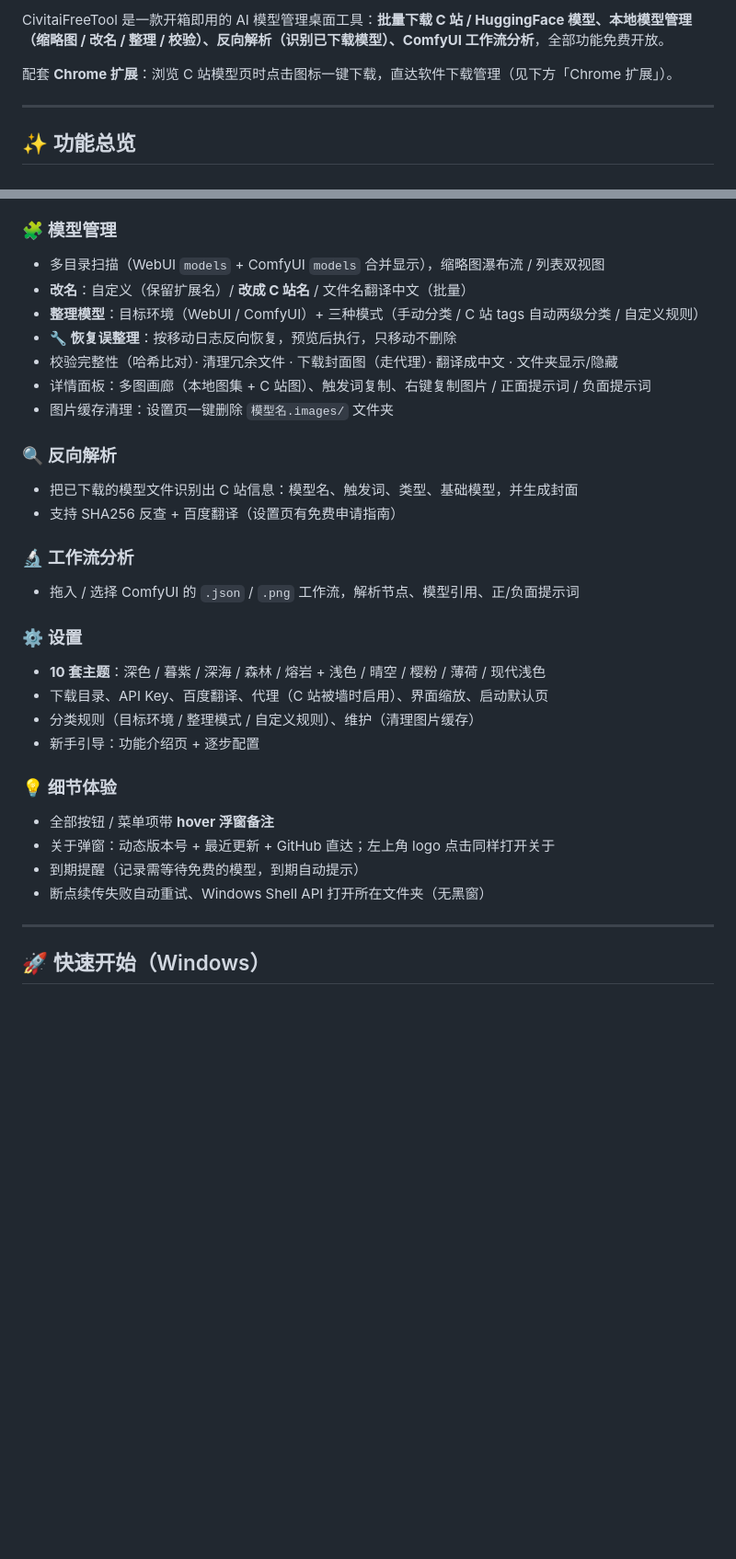
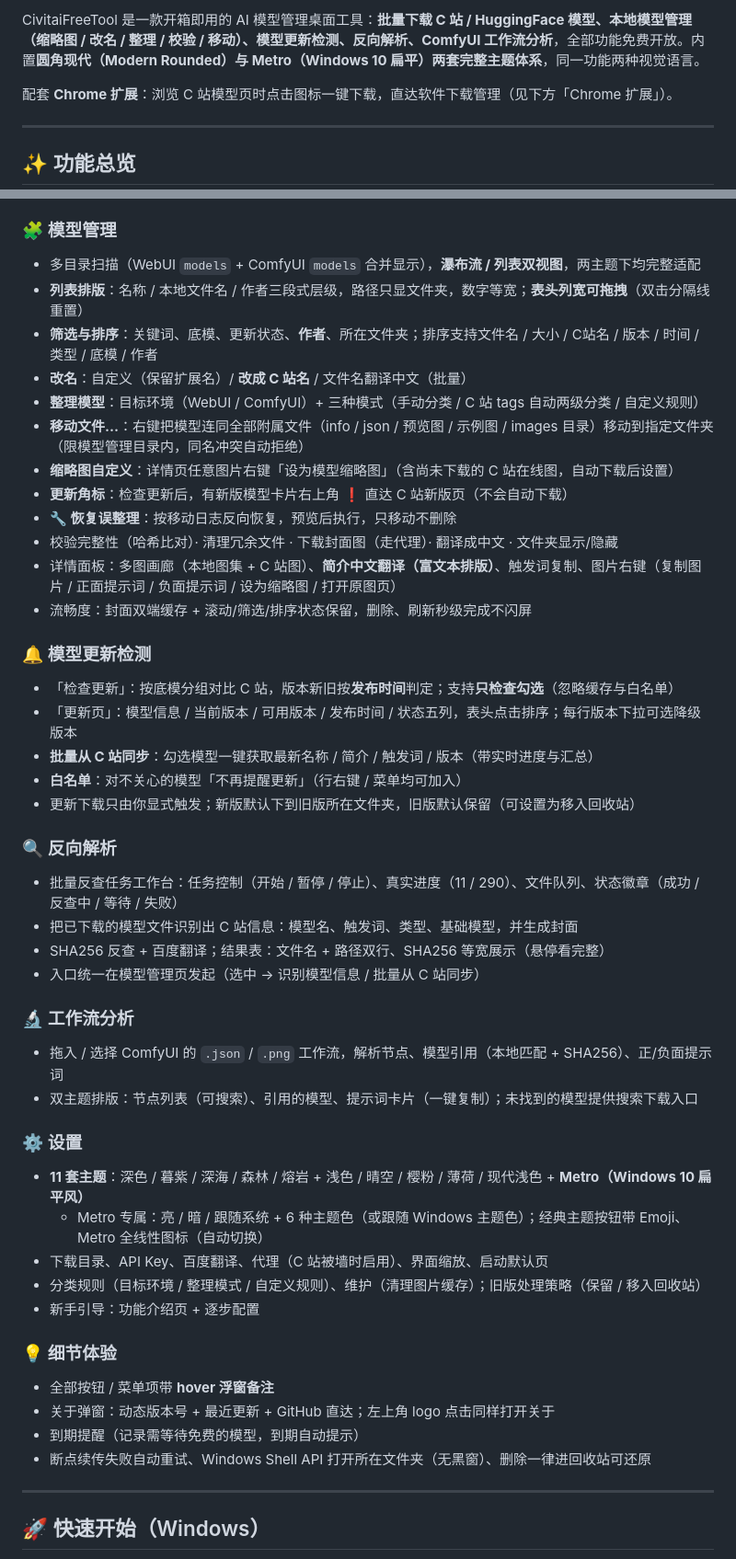
Before and after one commit to ADVICEsama/CivitaiFreeTool, a Markdown page: README.md, 2 parts joined by grey strips. Shown at 92% size. Rendered like a GitHub page; blank space fills up the shorter version.

Commit message:
docs: README 更新到 v2.2.5（双主题体系/两页重做/列表重做/移动文件与缩略图/更新页增强/流畅度与翻译修复）

```diff
--- a/README.md
+++ b/README.md
@@ -6,5 +6,5 @@
 
-CivitaiFreeTool 是一款开箱即用的 AI 模型管理桌面工具：**批量下载 C 站 / HuggingFace 模型、本地模型管理（缩略图 / 改名 / 整理 / 校验）、反向解析（识别已下载模型）、ComfyUI 工作流分析**，全部功能免费开放。
+CivitaiFreeTool 是一款开箱即用的 AI 模型管理桌面工具：**批量下载 C 站 / HuggingFace 模型、本地模型管理（缩略图 / 改名 / 整理 / 校验 / 移动）、模型更新检测、反向解析、ComfyUI 工作流分析**，全部功能免费开放。内置**圆角现代（Modern Rounded）与 Metro（Windows 10 扁平）两套完整主题体系**，同一功能两种视觉语言。
 
 配套 **Chrome 扩展**：浏览 C 站模型页时点击图标一键下载，直达软件下载管理（见下方「Chrome 扩展」）。
 
@@ -30,32 +30,48 @@ CivitaiFreeTool 是一款开箱即用的 AI 模型管理桌面工具：**批量
 - SHA256 完整性校验；下载到 HTML 页面（付费/失效）自动报错不写文件
 
 ### 🧩 模型管理
-- 多目录扫描（WebUI `models` + ComfyUI `models` 合并显示），缩略图瀑布流 / 列表双视图
+- 多目录扫描（WebUI `models` + ComfyUI `models` 合并显示），**瀑布流 / 列表双视图**，两主题下均完整适配
+- **列表排版**：名称 / 本地文件名 / 作者三段式层级，路径只显文件夹，数字等宽；**表头列宽可拖拽**（双击分隔线重置）
+- **筛选与排序**：关键词、底模、更新状态、**作者**、所在文件夹；排序支持文件名 / 大小 / C站名 / 版本 / 时间 / 类型 / 底模 / 作者
 - **改名**：自定义（保留扩展名）/ **改成 C 站名** / 文件名翻译中文（批量）
 - **整理模型**：目标环境（WebUI / ComfyUI）+ 三种模式（手动分类 / C 站 tags 自动两级分类 / 自定义规则）
+- **移动文件…**：右键把模型连同全部附属文件（info / json / 预览图 / 示例图 / images 目录）移动到指定文件夹（限模型管理目录内，同名冲突自动拒绝）
+- **缩略图自定义**：详情页任意图片右键「设为模型缩略图」（含尚未下载的 C 站在线图，自动下载后设置）
+- **更新角标**：检查更新后，有新版模型卡片右上角 ❗ 直达 C 站新版页（不会自动下载）
 - **🔧 恢复误整理**：按移动日志反向恢复，预览后执行，只移动不删除
 - 校验完整性（哈希比对）· 清理冗余文件 · 下载封面图（走代理）· 翻译成中文 · 文件夹显示/隐藏
-- 详情面板：多图画廊（本地图集 + C 站图）、触发词复制、右键复制图片 / 正面提示词 / 负面提示词
-- 图片缓存清理：设置页一键删除 `模型名.images/` 文件夹
+- 详情面板：多图画廊（本地图集 + C 站图）、**简介中文翻译（富文本排版）**、触发词复制、图片右键（复制图片 / 正面提示词 / 负面提示词 / 设为缩略图 / 打开原图页）
+- 流畅度：封面双端缓存 + 滚动/筛选/排序状态保留，删除、刷新秒级完成不闪屏
+
+### 🔔 模型更新检测
+- 「检查更新」：按底模分组对比 C 站，版本新旧按**发布时间**判定；支持**只检查勾选**（忽略缓存与白名单）
+- 「更新页」：模型信息 / 当前版本 / 可用版本 / 发布时间 / 状态五列，表头点击排序；每行版本下拉可选降级版本
+- **批量从 C 站同步**：勾选模型一键获取最新名称 / 简介 / 触发词 / 版本（带实时进度与汇总）
+- **白名单**：对不关心的模型「不再提醒更新」（行右键 / 菜单均可加入）
+- 更新下载只由你显式触发；新版默认下到旧版所在文件夹，旧版默认保留（可设置为移入回收站）
 
 ### 🔍 反向解析
+- 批量反查任务工作台：任务控制（开始 / 暂停 / 停止）、真实进度（11 / 290）、文件队列、状态徽章（成功 / 反查中 / 等待 / 失败）
 - 把已下载的模型文件识别出 C 站信息：模型名、触发词、类型、基础模型，并生成封面
-- 支持 SHA256 反查 + 百度翻译（设置页有免费申请指南）
+- SHA256 反查 + 百度翻译；结果表：文件名 + 路径双行、SHA256 等宽展示（悬停看完整）
+- 入口统一在模型管理页发起（选中 → 识别模型信息 / 批量从 C 站同步）
 
 ### 🔬 工作流分析
-- 拖入 / 选择 ComfyUI 的 `.json` / `.png` 工作流，解析节点、模型引用、正/负面提示词
+- 拖入 / 选择 ComfyUI 的 `.json` / `.png` 工作流，解析节点、模型引用（本地匹配 + SHA256）、正/负面提示词
+- 双主题排版：节点列表（可搜索）、引用的模型、提示词卡片（一键复制）；未找到的模型提供搜索下载入口
 
 ### ⚙️ 设置
-- **10 套主题**：深色 / 暮紫 / 深海 / 森林 / 熔岩 + 浅色 / 晴空 / 樱粉 / 薄荷 / 现代浅色
+- **11 套主题**：深色 / 暮紫 / 深海 / 森林 / 熔岩 + 浅色 / 晴空 / 樱粉 / 薄荷 / 现代浅色 + **Metro（Windows 10 扁平风）**
+  - Metro 专属：亮 / 暗 / 跟随系统 + 6 种主题色（或跟随 Windows 主题色）；经典主题按钮带 Emoji、Metro 全线性图标（自动切换）
 - 下载目录、API Key、百度翻译、代理（C 站被墙时启用）、界面缩放、启动默认页
-- 分类规则（目标环境 / 整理模式 / 自定义规则）、维护（清理图片缓存）
+- 分类规则（目标环境 / 整理模式 / 自定义规则）、维护（清理图片缓存）；旧版处理策略（保留 / 移入回收站）
 - 新手引导：功能介绍页 + 逐步配置
 
 ### 💡 细节体验
 - 全部按钮 / 菜单项带 **hover 浮窗备注**
 - 关于弹窗：动态版本号 + 最近更新 + GitHub 直达；左上角 logo 点击同样打开关于
 - 到期提醒（记录需等待免费的模型，到期自动提示）
-- 断点续传失败自动重试、Windows Shell API 打开所在文件夹（无黑窗）
+- 断点续传失败自动重试、Windows Shell API 打开所在文件夹（无黑窗）、删除一律进回收站可还原
 
 ---
 
```
Also changed, not shown: other parts of README.md (+12 -5 lines).
